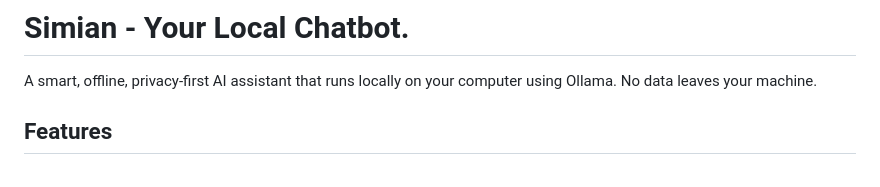
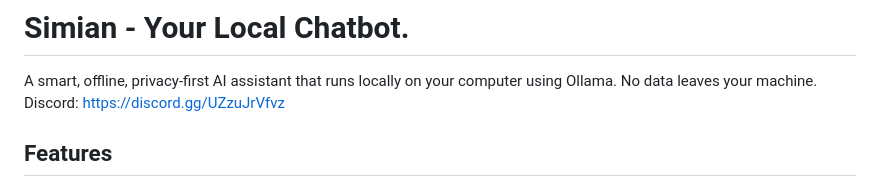
Before and after one commit to kbkiat7-web/Simian, a Markdown page: README.md, the part around the change. Rendered like a GitHub page.

```diff
--- a/README.md
+++ b/README.md
@@ -15,6 +15,8 @@
 # Simian - Your Local Chatbot.
 
 A smart, offline, privacy-first AI assistant that runs locally on your computer using Ollama. No data leaves your machine.
+Discord: https://discord.gg/UZzuJrVfvz
+
 
 ## Features
 
```
